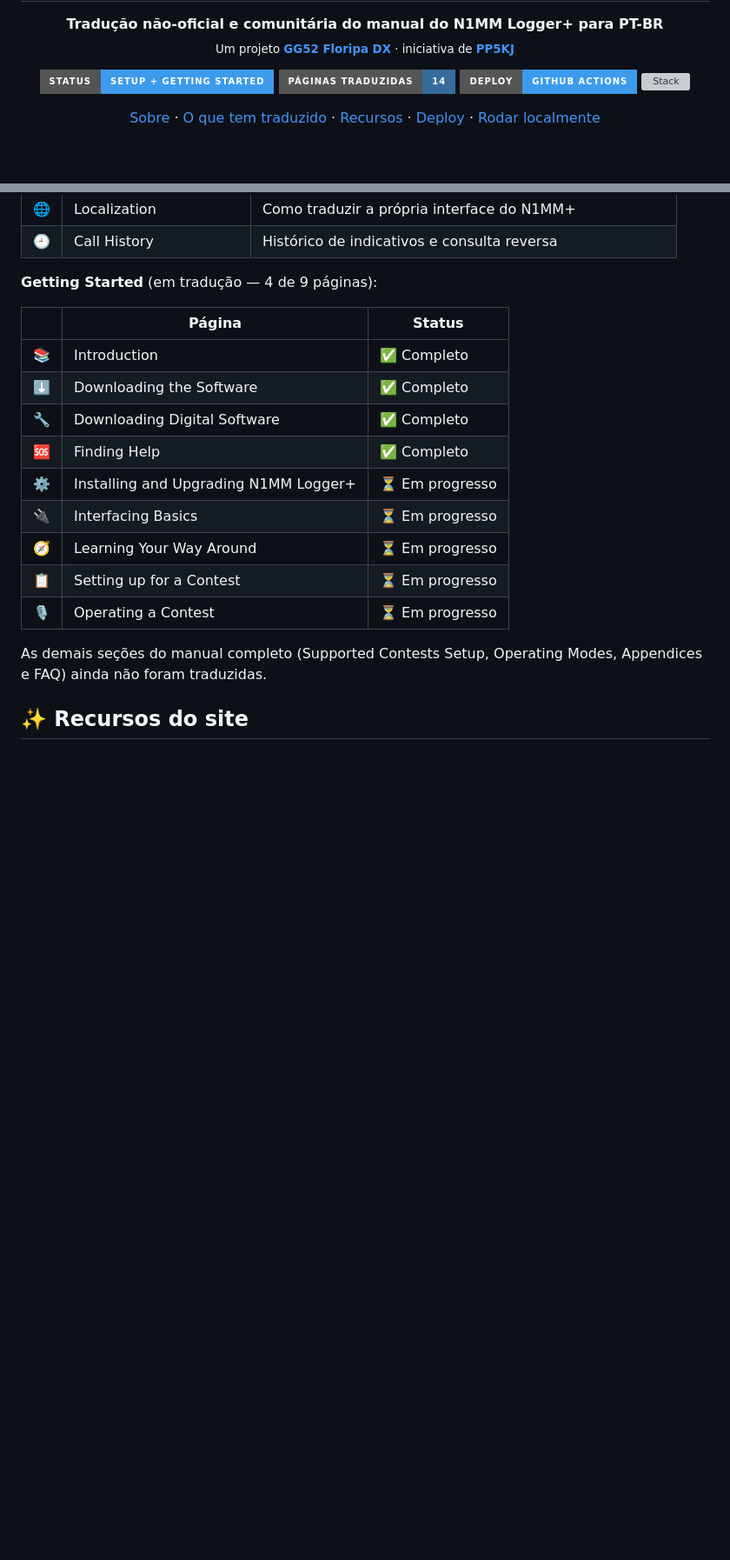
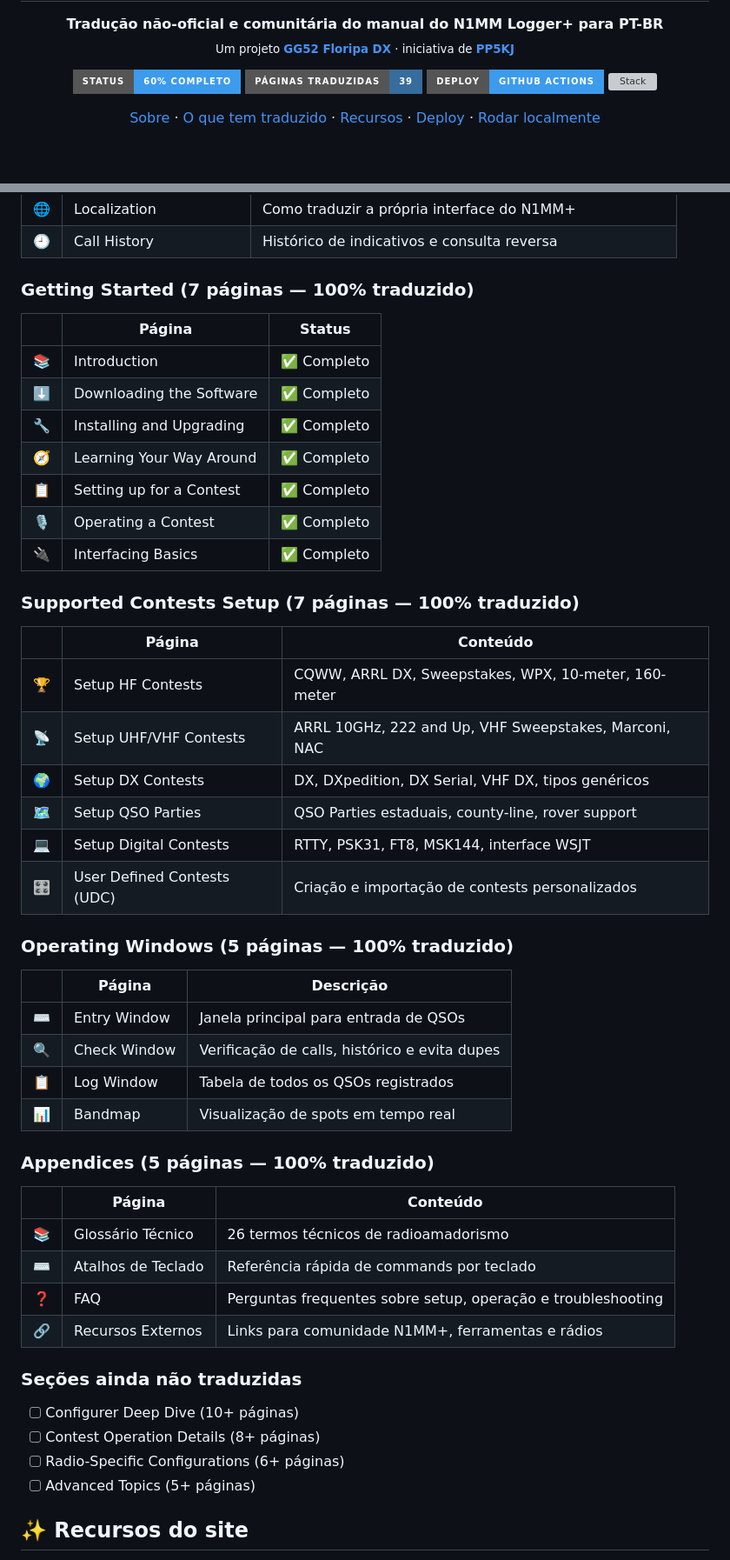
Before and after one commit to vimace2003/N1MM-PTBR, a Markdown page: README.md, 2 parts joined by grey strips. Shown at 87% size. Drawn GitHub-style; badges without logos; blank space fills up the shorter version; grey boxes are pictures that could not be loaded.

```diff
--- a/README.md
+++ b/README.md
@@ -11,8 +11,8 @@
 </p>
 
 <p align="center">
-  <img alt="Status" src="https://img.shields.io/badge/status-setup%20%2B%20getting%20started-3c9bed?style=for-the-badge">
-  <img alt="Páginas traduzidas" src="https://img.shields.io/badge/páginas%20traduzidas-14-366d9d?style=for-the-badge">
+  <img alt="Status" src="https://img.shields.io/badge/status-60%25%20completo-3c9bed?style=for-the-badge">
+  <img alt="Páginas traduzidas" src="https://img.shields.io/badge/páginas%20traduzidas-39-366d9d?style=for-the-badge">
   <img alt="Deploy" src="https://img.shields.io/badge/deploy-github%20actions-3c9bed?style=for-the-badge&logo=githubactions&logoColor=white">
   <img alt="Stack" src="https://img.shields.io/badge/stack-html%20%2F%20css%20%2F%20js-366d9d?style=for-the-badge">
 </p>
@@ -55,21 +63,52 @@ A seção **Setup** do manual está **100% completa** (10 páginas) e a seção
 | 🌐 | Localization | Como traduzir a própria interface do N1MM+ |
 | 🕘 | Call History | Histórico de indicativos e consulta reversa |
 
-**Getting Started** (em tradução — 4 de 9 páginas):
+### Getting Started (7 páginas — 100% traduzido)
 
 | | Página | Status |
 |---|---|---|
 | 📚 | Introduction | ✅ Completo |
 | ⬇️ | Downloading the Software | ✅ Completo |
-| 🔧 | Downloading Digital Software | ✅ Completo |
-| 🆘 | Finding Help | ✅ Completo |
-| ⚙️ | Installing and Upgrading N1MM Logger+ | ⏳ Em progresso |
-| 🔌 | Interfacing Basics | ⏳ Em progresso |
-| 🧭 | Learning Your Way Around | ⏳ Em progresso |
-| 📋 | Setting up for a Contest | ⏳ Em progresso |
-| 🎙️ | Operating a Contest | ⏳ Em progresso |
+| 🔧 | Installing and Upgrading | ✅ Completo |
+| 🧭 | Learning Your Way Around | ✅ Completo |
+| 📋 | Setting up for a Contest | ✅ Completo |
+| 🎙️ | Operating a Contest | ✅ Completo |
+| 🔌 | Interfacing Basics | ✅ Completo |
 
-As demais seções do manual completo (Supported Contests Setup, Operating Modes, Appendices e FAQ) ainda não foram traduzidas.
+### Supported Contests Setup (7 páginas — 100% traduzido)
+
+| | Página | Conteúdo |
+|---|---|---|
+| 🏆 | Setup HF Contests | CQWW, ARRL DX, Sweepstakes, WPX, 10-meter, 160-meter |
+| 📡 | Setup UHF/VHF Contests | ARRL 10GHz, 222 and Up, VHF Sweepstakes, Marconi, NAC |
+| 🌍 | Setup DX Contests | DX, DXpedition, DX Serial, VHF DX, tipos genéricos |
+| 🗺️ | Setup QSO Parties | QSO Parties estaduais, county-line, rover support |
+| 💻 | Setup Digital Contests | RTTY, PSK31, FT8, MSK144, interface WSJT |
+| 🎛️ | User Defined Contests (UDC) | Criação e importação de contests personalizados |
+
+### Operating Windows (5 páginas — 100% traduzido)
+
+| | Página | Descrição |
+|---|---|---|
+| ⌨️ | Entry Window | Janela principal para entrada de QSOs |
+| 🔍 | Check Window | Verificação de calls, histórico e evita dupes |
+| 📋 | Log Window | Tabela de todos os QSOs registrados |
+| 📊 | Bandmap | Visualização de spots em tempo real |
+
+### Appendices (5 páginas — 100% traduzido)
+
+| | Página | Conteúdo |
+|---|---|---|
+| 📚 | Glossário Técnico | 26 termos técnicos de radioamadorismo |
+| ⌨️ | Atalhos de Teclado | Referência rápida de commands por teclado |
+| ❓ | FAQ | Perguntas frequentes sobre setup, operação e troubleshooting |
+| 🔗 | Recursos Externos | Links para comunidade N1MM+, ferramentas e rádios |
+
+### Seções ainda não traduzidas
+- [ ] Configurer Deep Dive (10+ páginas)
+- [ ] Contest Operation Details (8+ páginas)
+- [ ] Radio-Specific Configurations (6+ páginas)
+- [ ] Advanced Topics (5+ páginas)
 
 ## ✨ Recursos do site
 
```
Also changed, not shown: other parts of README.md (+9 -1 lines), PROGRESS.md (added, +91 -0 lines).
